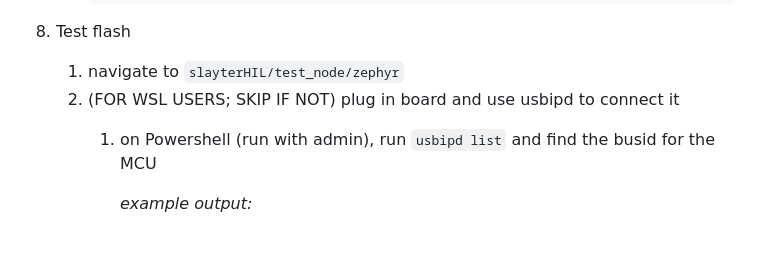
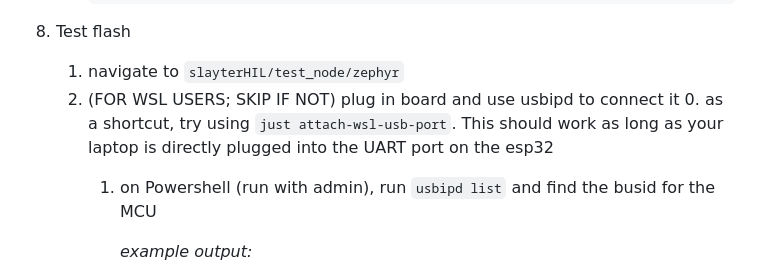
Before and after one commit to embedded-purdue/slayterHIL, a Markdown page: README.md, the part around the change. GitHub-like rendering; blank space fills up the shorter version.

```diff
--- a/README.md
+++ b/README.md
@@ -69,6 +69,7 @@ _Note: If you are on a Windows PC, use WSL2 (look up install instructions, ubunt
 8. Test flash
     1. navigate to `slayterHIL/test_node/zephyr`
     3. (FOR WSL USERS; SKIP IF NOT) plug in board and use usbipd to connect it
+       0. as a shortcut, try using `just attach-wsl-usb-port`. This should work as long as your laptop is directly plugged into the UART port on the esp32
        1. on Powershell (run with admin), run `usbipd list` and find the busid for the MCU
 
           *example output:*
```
